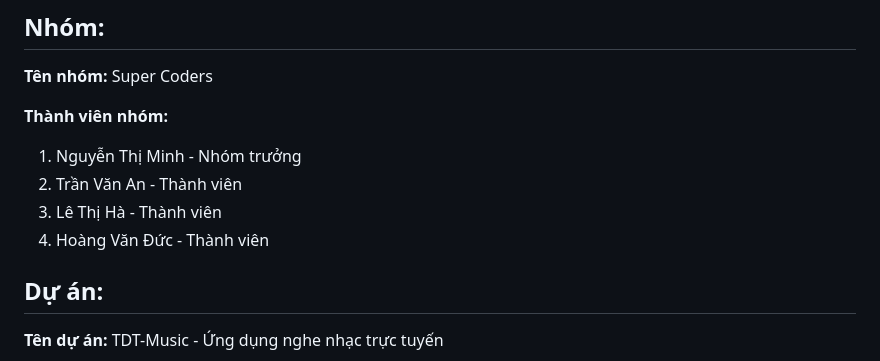
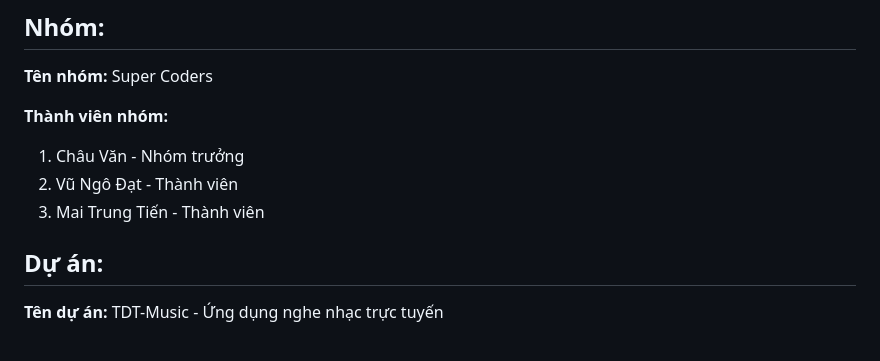
Before and after one commit to dat911zz/TDT-Music, a Markdown page: README.md, the part around the change. GitHub-like rendering.

```diff
--- a/README.md
+++ b/README.md
@@ -5,10 +5,9 @@
 **Tên nhóm:** Super Coders
 
 **Thành viên nhóm:**
-1. Nguyễn Thị Minh - Nhóm trưởng
-2. Trần Văn An - Thành viên
-3. Lê Thị Hà - Thành viên
-4. Hoàng Văn Đức - Thành viên
+1. Châu Văn  - Nhóm trưởng
+2. Vũ Ngô Đạt - Thành viên
+3. Mai Trung Tiến - Thành viên
 
 ## Dự án:
 
```
